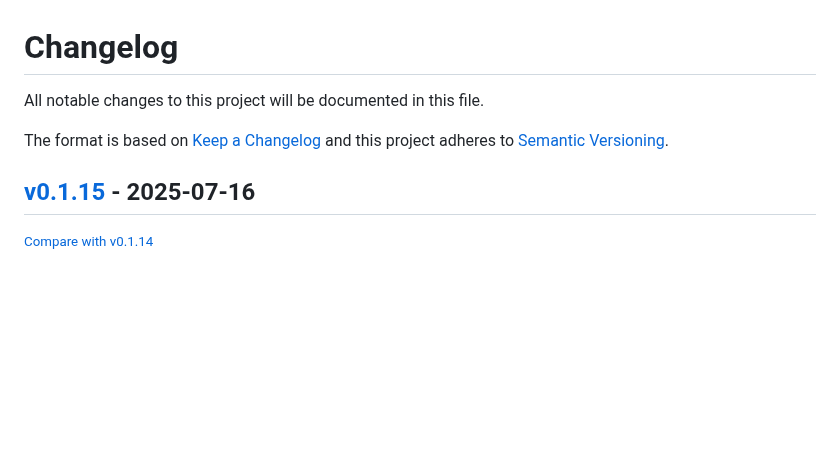
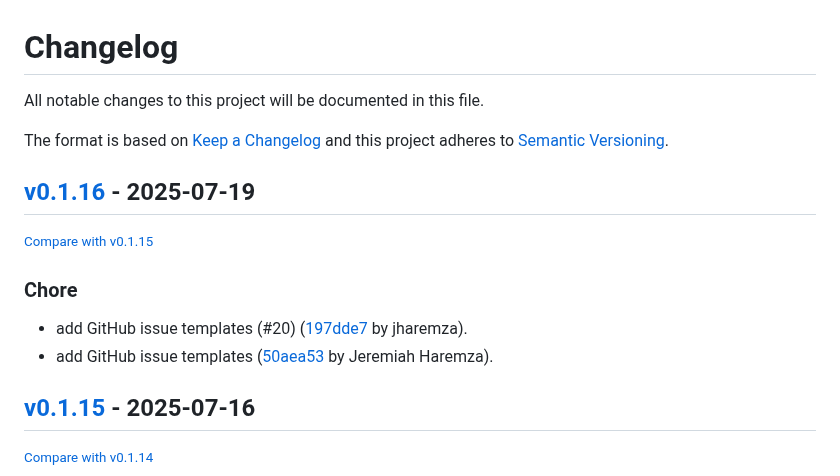
Before and after one commit to jharemza/workday-scraper-api, a Markdown page: CHANGELOG.md, the part around the change. Drawn GitHub-style; blank space fills up the shorter version.

Commit message:
docs: bump changelog

```diff
--- a/CHANGELOG.md
+++ b/CHANGELOG.md
@@ -6,6 +6,15 @@ The format is based on [Keep a Changelog](http://keepachangelog.com/en/1.0.0/)
 and this project adheres to [Semantic Versioning](http://semver.org/spec/v2.0.0.html).
 
 <!-- insertion marker -->
+## [v0.1.16](https://github.com/jharemza/workday-scraper-api/releases/tag/v0.1.16) - 2025-07-19
+
+<small>[Compare with v0.1.15](https://github.com/jharemza/workday-scraper-api/compare/v0.1.15...v0.1.16)</small>
+
+### Chore
+
+- add GitHub issue templates (#20) ([197dde7](https://github.com/jharemza/workday-scraper-api/commit/197dde77d8239329931e13ee4cd13e74fded78d8) by jharemza).
+- add GitHub issue templates ([50aea53](https://github.com/jharemza/workday-scraper-api/commit/50aea5321545556b04c2e9ad0a495427005819a4) by Jeremiah Haremza).
+
 ## [v0.1.15](https://github.com/jharemza/workday-scraper-api/releases/tag/v0.1.15) - 2025-07-16
 
 <small>[Compare with v0.1.14](https://github.com/jharemza/workday-scraper-api/compare/v0.1.14...v0.1.15)</small>
```
